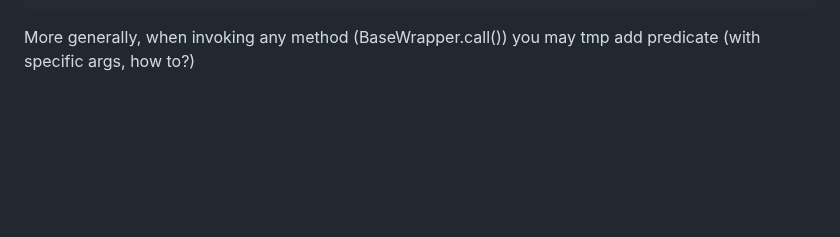
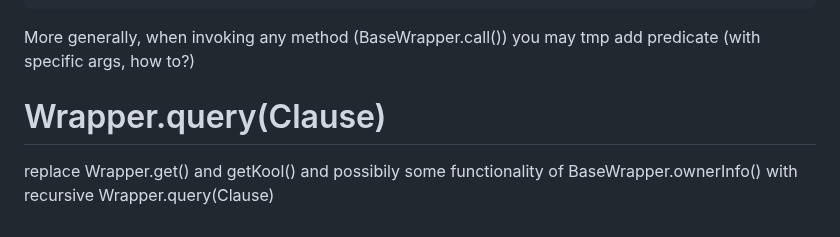
Before and after one commit to aiman-al-masoud/deixiscript, a Markdown page: docs/notes/notes.md, the part around the change. GitHub-like rendering; blank space fills up the shorter version.

Commit message:
notes...

````diff
--- a/docs/notes/notes.md
+++ b/docs/notes/notes.md
@@ -516,3 +516,6 @@ onclick of button triggers addtion of "click" verb predicate to button's own pre
 ```
 
 More generally, when invoking any method (BaseWrapper.call()) you may tmp add predicate (with specific args, how to?)
+
+# Wrapper.query(Clause)
+replace Wrapper.get() and getKool() and possibily some functionality of BaseWrapper.ownerInfo() with recursive Wrapper.query(Clause)
````
